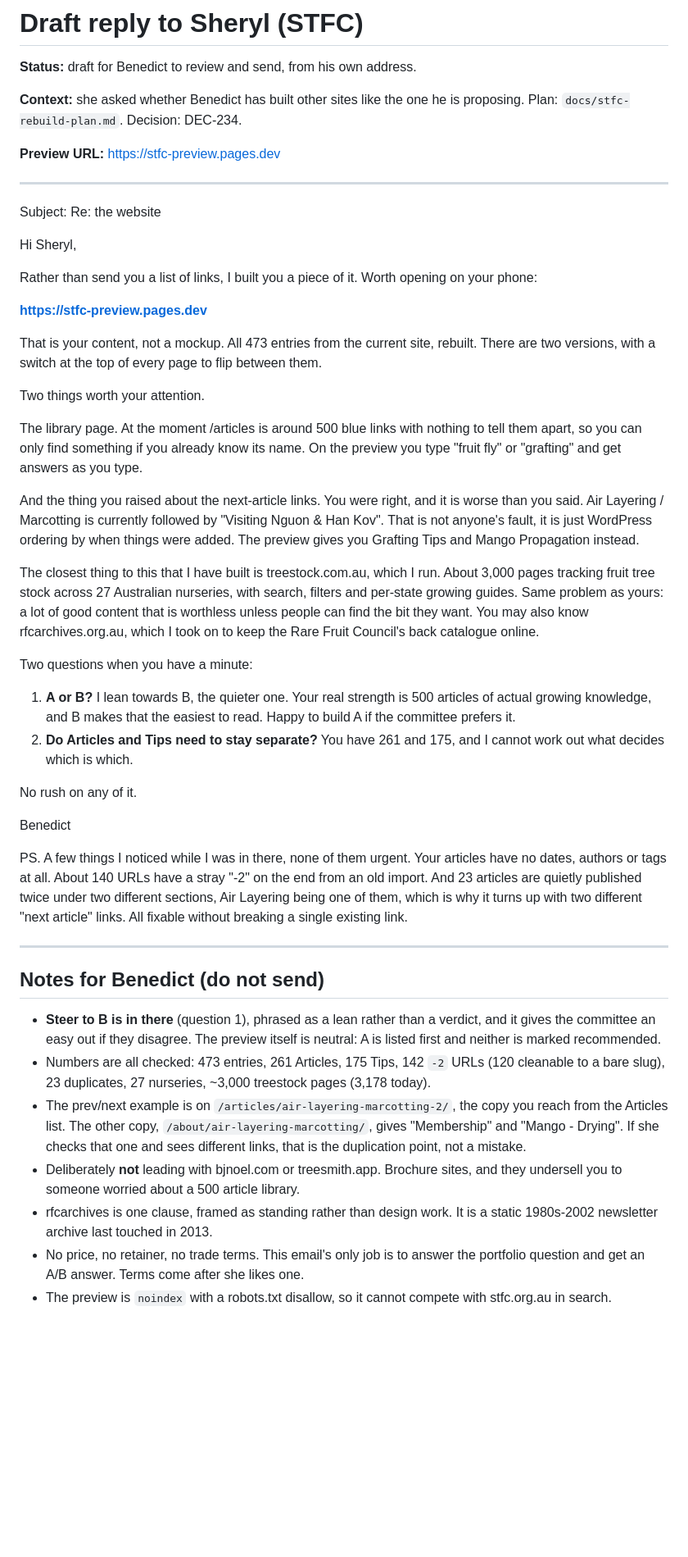
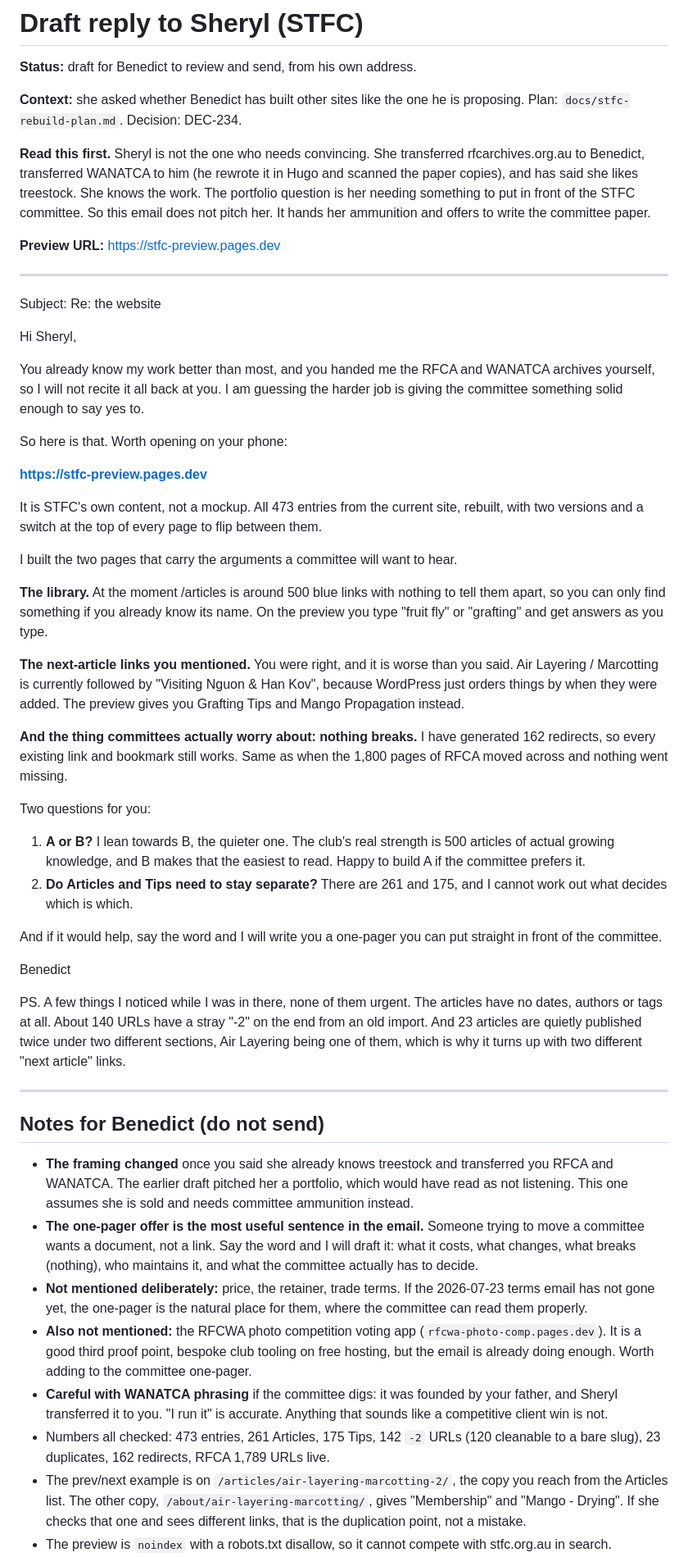
Before and after one commit to bjnoel/dale, a Markdown page: docs/stfc-reply-draft.md, the part around one of its changes. Shown at 82% size. Rendered like a GitHub page; blank space fills up the shorter version.

Commit message:
dale: reframe the STFC reply around the committee, not Sheryl
Sheryl does not need convincing. She transferred rfcarchives.org.au to Benedict,
transferred WANATCA to him (he rewrote it in Hugo and scanned the paper copies),
and has already said she likes treestock. The portfolio question was her needing
something to put in front of the STFC committee.

The previous draft answered the question literally and listed work she handed
him herself, which would have read as not listening. This one opens by saying
so, then spends its length on what a committee needs: the wall-of-links problem,
the meaningless next-article links she raised, and the fact that nothing breaks
(162 redirects, same as the 1,800 RFCA pages that moved without a dead link).

Ends by offering to write the one-pager she can put in front of the committee,
which is the most useful sentence in the email for someone in her position.

Held back for that one-pager rather than the email: price, retainer and trade
terms, and the RFCWA photo competition voting app as a third proof point.

392 words. Also noted: WANATCA was founded by Benedict's father and transferred
to him by Sheryl, so 'I run it' is the accurate phrasing if the committee digs.

Co-Authored-By: Claude Opus 5 (1M context) <noreply@anthropic.com>

```diff
--- a/docs/stfc-reply-draft.md
+++ b/docs/stfc-reply-draft.md
@@ -4,6 +4,13 @@
 
 **Context:** she asked whether Benedict has built other sites like the one he is
 proposing. Plan: `docs/stfc-rebuild-plan.md`. Decision: DEC-234.
+
+**Read this first.** Sheryl is not the one who needs convincing. She transferred
+rfcarchives.org.au to Benedict, transferred WANATCA to him (he rewrote it in Hugo
+and scanned the paper copies), and has said she likes treestock. She knows the
+work. The portfolio question is her needing something to put in front of the STFC
+committee. So this email does not pitch her. It hands her ammunition and offers
+to write the committee paper.
 
 **Preview URL:** <https://stfc-preview.pages.dev>
 
@@ -13,73 +20,80 @@ Subject: Re: the website
 
 Hi Sheryl,
 
-Rather than send you a list of links, I built you a piece of it. Worth opening on
-your phone:
+You already know my work better than most, and you handed me the RFCA and WANATCA
+archives yourself, so I will not recite it all back at you. I am guessing the
+harder job is giving the committee something solid enough to say yes to.
+
+So here is that. Worth opening on your phone:
 
 **https://stfc-preview.pages.dev**
 
-That is your content, not a mockup. All 473 entries from the current site,
-rebuilt. There are two versions, with a switch at the top of every page to flip
-between them.
+It is STFC's own content, not a mockup. All 473 entries from the current site,
+rebuilt, with two versions and a switch at the top of every page to flip between
+them.
 
-Two things worth your attention.
+I built the two pages that carry the arguments a committee will want to hear.
 
-The library page. At the moment /articles is around 500 blue links with nothing
-to tell them apart, so you can only find something if you already know its name.
-On the preview you type "fruit fly" or "grafting" and get answers as you type.
+**The library.** At the moment /articles is around 500 blue links with nothing to
+tell them apart, so you can only find something if you already know its name. On
+the preview you type "fruit fly" or "grafting" and get answers as you type.
 
-And the thing you raised about the next-article links. You were right, and it is
-worse than you said. Air Layering / Marcotting is currently followed by "Visiting
-Nguon & Han Kov". That is not anyone's fault, it is just WordPress ordering by
-when things were added. The preview gives you Grafting Tips and Mango
-Propagation instead.
+**The next-article links you mentioned.** You were right, and it is worse than
+you said. Air Layering / Marcotting is currently followed by "Visiting Nguon &
+Han Kov", because WordPress just orders things by when they were added. The
+preview gives you Grafting Tips and Mango Propagation instead.
 
-The closest thing to this that I have built is treestock.com.au, which I run.
-About 3,000 pages tracking fruit tree stock across 27 Australian nurseries, with
-search, filters and per-state growing guides. Same problem as yours: a lot of
-good content that is worthless unless people can find the bit they want. You may
-also know rfcarchives.org.au, which I took on to keep the Rare Fruit Council's
-back catalogue online.
+**And the thing committees actually worry about: nothing breaks.** I have
+generated 162 redirects, so every existing link and bookmark still works. Same as
+when the 1,800 pages of RFCA moved across and nothing went missing.
 
-Two questions when you have a minute:
+Two questions for you:
 
-1. **A or B?** I lean towards B, the quieter one. Your real strength is 500
+1. **A or B?** I lean towards B, the quieter one. The club's real strength is 500
    articles of actual growing knowledge, and B makes that the easiest to read.
    Happy to build A if the committee prefers it.
-2. **Do Articles and Tips need to stay separate?** You have 261 and 175, and I
+2. **Do Articles and Tips need to stay separate?** There are 261 and 175, and I
    cannot work out what decides which is which.
 
-No rush on any of it.
+And if it would help, say the word and I will write you a one-pager you can put
+straight in front of the committee.
 
 Benedict
 
-PS. A few things I noticed while I was in there, none of them urgent. Your
+PS. A few things I noticed while I was in there, none of them urgent. The
 articles have no dates, authors or tags at all. About 140 URLs have a stray "-2"
 on the end from an old import. And 23 articles are quietly published twice under
 two different sections, Air Layering being one of them, which is why it turns up
-with two different "next article" links. All fixable without breaking a single
-existing link.
+with two different "next article" links.
 
 ---
 
 ## Notes for Benedict (do not send)
 
-- **Steer to B is in there** (question 1), phrased as a lean rather than a
-  verdict, and it gives the committee an easy out if they disagree. The preview
-  itself is neutral: A is listed first and neither is marked recommended.
-- Numbers are all checked: 473 entries, 261 Articles, 175 Tips, 142 `-2` URLs
-  (120 cleanable to a bare slug), 23 duplicates, 27 nurseries, ~3,000 treestock
-  pages (3,178 today).
-- The prev/next example is on `/articles/air-layering-marcotting-2/`, the copy
-  you reach from the Articles list. The other copy, `/about/air-layering-marcotting/`,
+- **The framing changed** once you said she already knows treestock and
+  transferred you RFCA and WANATCA. The earlier draft pitched her a portfolio,
+  which would have read as not listening. This one assumes she is sold and needs
+  committee ammunition instead.
+- **The one-pager offer is the most useful sentence in the email.** Someone
+  trying to move a committee wants a document, not a link. Say the word and I
+  will draft it: what it costs, what changes, what breaks (nothing), who
+  maintains it, and what the committee actually has to decide.
+- **Not mentioned deliberately:** price, the retainer, trade terms. If the
+  2026-07-23 terms email has not gone yet, the one-pager is the natural place for
+  them, where the committee can read them properly.
+- **Also not mentioned:** the RFCWA photo competition voting app
+  (`rfcwa-photo-comp.pages.dev`). It is a good third proof point, bespoke club
+  tooling on free hosting, but the email is already doing enough. Worth adding to
+  the committee one-pager.
+- **Careful with WANATCA phrasing** if the committee digs: it was founded by your
+  father, and Sheryl transferred it to you. "I run it" is accurate. Anything that
+  sounds like a competitive client win is not.
+- Numbers all checked: 473 entries, 261 Articles, 175 Tips, 142 `-2` URLs (120
+  cleanable to a bare slug), 23 duplicates, 162 redirects, RFCA 1,789 URLs live.
+- The prev/next example is on `/articles/air-layering-marcotting-2/`, the copy you
+  reach from the Articles list. The other copy, `/about/air-layering-marcotting/`,
   gives "Membership" and "Mango - Drying". If she checks that one and sees
   different links, that is the duplication point, not a mistake.
-- Deliberately **not** leading with bjnoel.com or treesmith.app. Brochure sites,
-  and they undersell you to someone worried about a 500 article library.
-- rfcarchives is one clause, framed as standing rather than design work. It is a
-  static 1980s-2002 newsletter archive last touched in 2013.
-- No price, no retainer, no trade terms. This email's only job is to answer the
-  portfolio question and get an A/B answer. Terms come after she likes one.
 - The preview is `noindex` with a robots.txt disallow, so it cannot compete with
   stfc.org.au in search.
 - 2026-07-28: stfc.org.au was briefly unreachable. Not us. The harvest made 9
```
Also changed, not shown: other parts of docs/stfc-reply-draft.md (+1 -1 lines).
